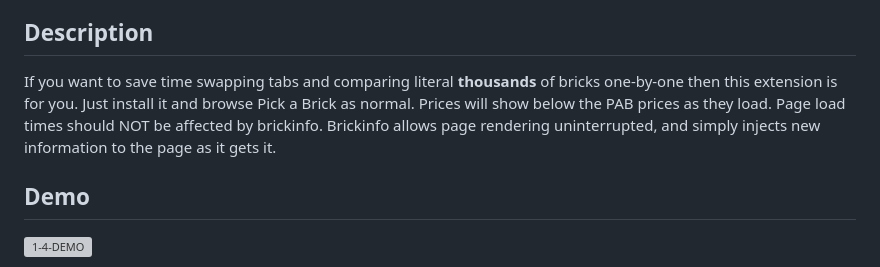
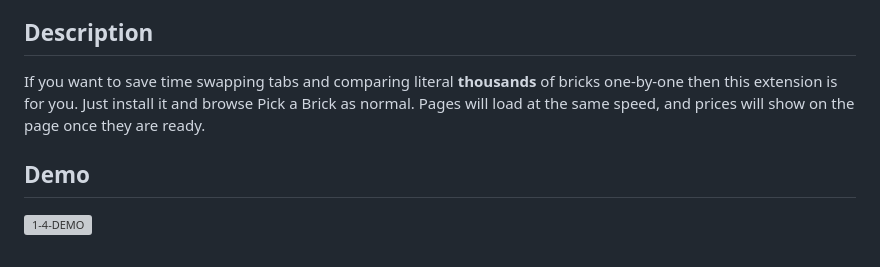
Before and after one commit to skylarshaffer/brickinfo, a Markdown page: README.md, the part around the change. Rendered like a GitHub page; grey boxes are pictures that could not be loaded.

```diff
--- a/README.md
+++ b/README.md
@@ -4,8 +4,7 @@ A quick and responsive Manifest V3 Chrome Extension that uses the Bricklink Affi
 
 ## Description
 
-If you want to save time swapping tabs and comparing literal **thousands** of bricks one-by-one then this extension is for you. Just install it and browse Pick a Brick as normal. Prices will show below the PAB prices as they load.
-Page load times should NOT be affected by brickinfo. Brickinfo allows page rendering uninterrupted, and simply injects new information to the page as it gets it.
+If you want to save time swapping tabs and comparing literal **thousands** of bricks one-by-one then this extension is for you. Just install it and browse Pick a Brick as normal. Pages will load at the same speed, and prices will show on the page once they are ready.
 
 ## Demo
 
```
